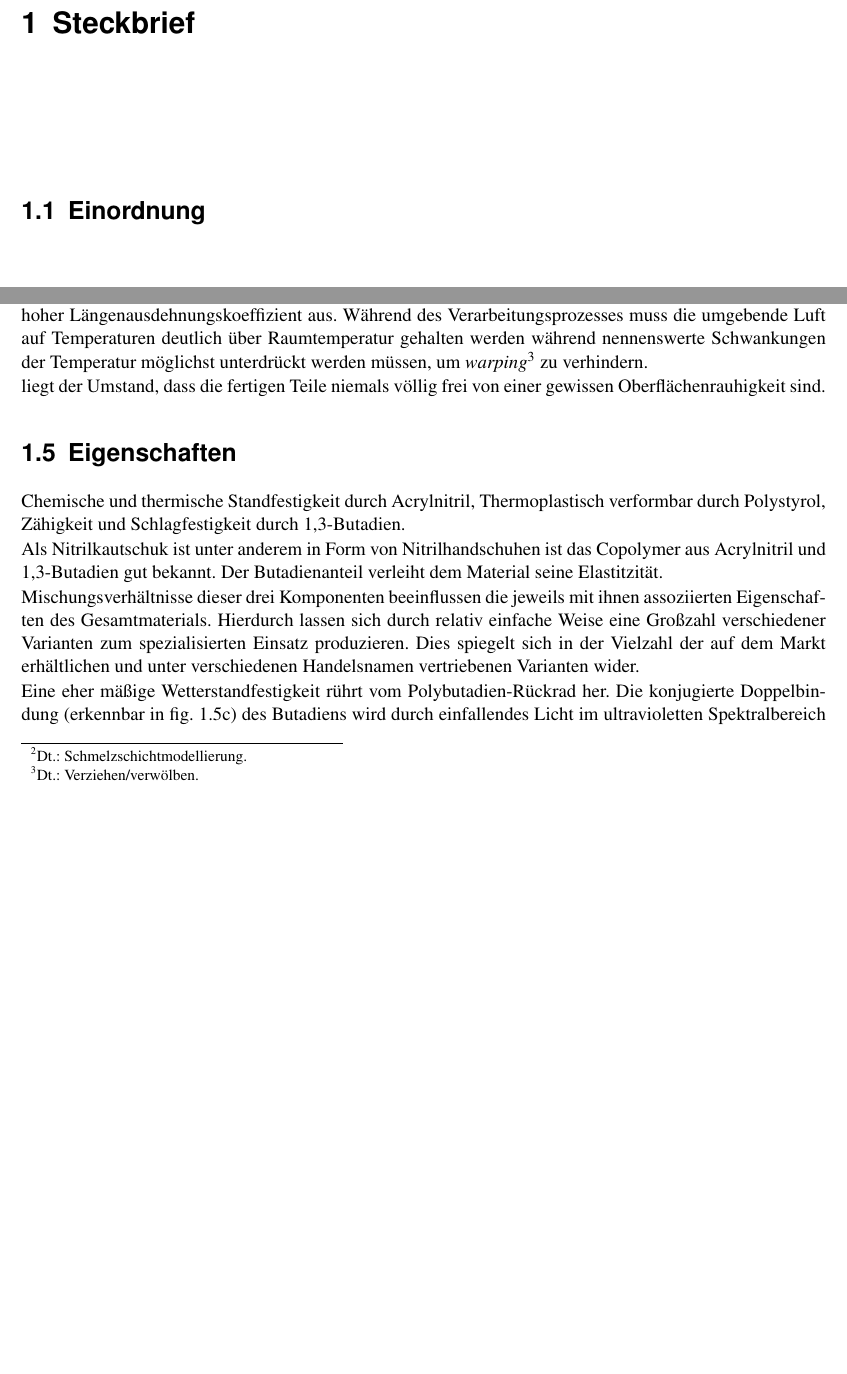
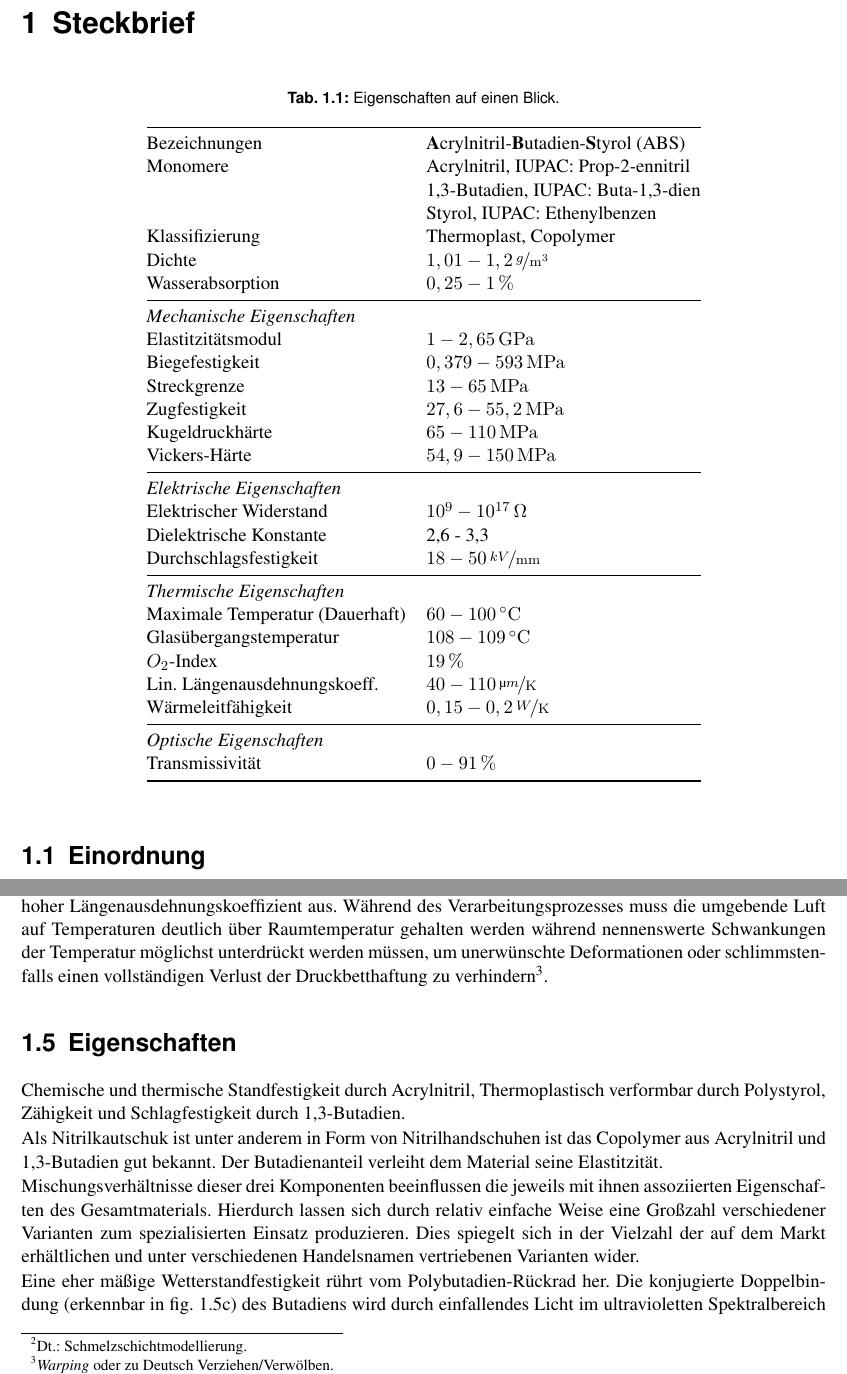
Before and after one commit to HateFindingNames/SynthiHA_ABS, a LaTeX document (__MAIN_FILE.tex, which reads chapters/1_chap.tex): two parts of pages 3 and 8 of 18, joined at a grey line, cut so that both start at the same text, the shorter picture padded with empty space. Compiled offline with pdfLaTeX.

Commit message:
quick properties added

```diff
--- a/chapters/1_chap.tex
+++ b/chapters/1_chap.tex
@@ -1,5 +1,48 @@
 %LTeX: language=de-DE
 \chapter{Steckbrief}
+    \begin{table}[h]
+        \caption[Eigenschaften auf einen Blick]{Eigenschaften auf einen Blick.}
+        \centering
+        \begin{tabular}{@{}ll@{}}
+            \toprule
+            Bezeichnungen                       & \textbf{A}crylnitril-\textbf{B}utadien-\textbf{S}tyrol (ABS)\\
+            Monomere                            & Acrylnitril, IUPAC: Prop-2-ennitril\\
+                                                & 1,3-Butadien, IUPAC: Buta-1,3-dien\\
+                                                & Styrol, IUPAC: Ethenylbenzen\\
+            Klassifizierung                     & Thermoplast, Copolymer\\
+            Dichte                              & \SI{1,01 - 1,2}{\nicefrac{g}{m^3}}\\
+            Wasserabsorption                    & \SI{0,25 - 1}{\percent}\\
+            %
+            \midrule
+            \textit{Mechanische Eigenschaften}  & \\
+            Elastitzitätsmodul                  & \SI{1 - 2,65}{GPa}\\
+            Biegefestigkeit                     & \SI{0,379 - 593}{MPa}\\
+            Streckgrenze                        & \SI{13 - 65}{MPa}\\
+            Zugfestigkeit                       & \SI{27,6 - 55,2}{MPa}\\
+            Kugeldruckhärte                     & \SI{65 - 110}{MPa}\\
+            Vickers-Härte                       & \SI{54,9 - 150}{MPa}\\
+            %
+            \midrule
+            \textit{Elektrische Eigenschaften}  & \\
+            Elektrischer Widerstand             & \SI{10^9 - 10^{17}}{\ohm}\\
+            Dielektrische Konstante             & 2,6 - 3,3\\
+            Durchschlagsfestigkeit              & \SI{18 -50}{\nicefrac{kV}{mm}}\\
+            %
+            \midrule
+            \textit{Thermische Eigenschaften}   & \\
+            Maximale Temperatur (Dauerhaft)     & \SI{60 - 100}{\celsius} \\
+            Glasübergangstemperatur             & \SI{108 - 109}{\celsius} \\
+            \(O_2\)-Index                       & \SI{19}{\percent} \\
+            Lin. Längenausdehnungskoeff.        & \SI{40 - 110}{\nicefrac{\micro m}{K}} \\
+            Wärmeleitfähigkeit                  & \SI{0,15 - 0,2}{\nicefrac{W}{K}}\\
+            %
+            \midrule
+            \textit{Optische Eigenschaften}     & \\
+            Transmissivität                     & \SI{0 - 91}{\percent}\\
+            \bottomrule%
+        \end{tabular}%
+        \label{tab:steckbeef}
+    \end{table}
     \section{Einordnung}
         Acrylnitril-Butadien-Styrol oder kurz ABS ist ein Terpolymer, dass zur Gruppe der (amorphen) Thermoplasten gehört. Aufgrund
         der chemischen Struktur ist eine weitere Unterordnung in die \textit{\enquote{hochschlagfesten Styrol-Copolymere}}\cite{Eyerer.2020.Polymer.Engineering.1}
@@ -139,9 +182,8 @@
             dem Druckguss vergleichbare Oberflächengüte zu erreichen. Nachteilhaft wirkt sich jedoch sein in diesem Anwendungsgebiet
             vergleichsweise hoher Längenausdehnungskoeffizient aus. Während des Verarbeitungsprozesses muss die umgebende Luft
             auf Temperaturen deutlich über Raumtemperatur gehalten werden während nennenswerte Schwankungen der Temperatur
-            möglichst unterdrückt werden müssen, um \textit{warping}\footnote{Dt.: Verziehen/verwölben.} zu verhindern.
-
-            liegt der Umstand, dass die fertigen Teile niemals völlig frei von einer gewissen Oberflächenrauhigkeit sind.
+            möglichst unterdrückt werden müssen, um unerwünschte Deformationen oder schlimmstenfalls einen vollständigen
+            Verlust der Druckbetthaftung zu verhindern\footnote{\textit{Warping} oder zu Deutsch Verziehen/Verwölben.}.
     \section{Eigenschaften}
             Chemische und thermische Standfestigkeit durch Acrylnitril, Thermoplastisch verformbar durch Polystyrol, Zähigkeit
             und Schlagfestigkeit durch 1,3-Butadien.
```
Also changed, not shown: chapters/1_chap.tex (8 more changed lines).
